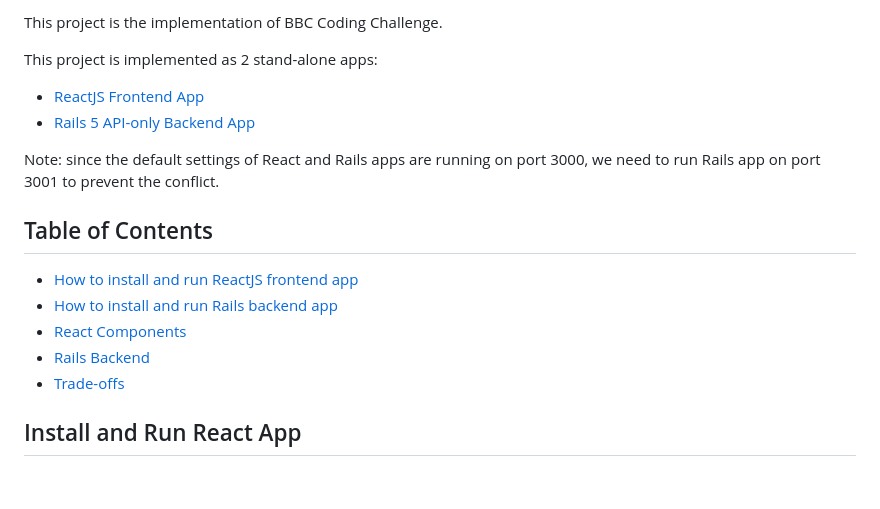
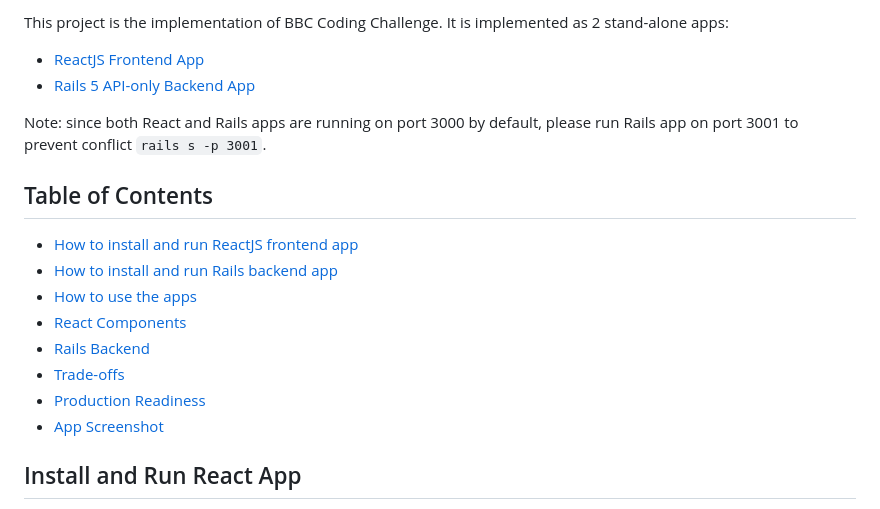
Before and after one commit to swaption2009/bbc, a Markdown page: README.md, the part around the change printed below. GitHub-like rendering; blank space fills up the shorter version.

```diff
--- a/README.md
+++ b/README.md
@@ -1,18 +1,19 @@
-This project is the implementation of BBC Coding Challenge.
-
-This project is implemented as 2 stand-alone apps:
+This project is the implementation of BBC Coding Challenge. It is implemented as 2 stand-alone apps:
 - [ReactJS Frontend App](https://github.com/swaption2009/bbc/tree/master/frontend)
 - [Rails 5 API-only Backend App](https://github.com/swaption2009/bbc/tree/master/backend)
 
-Note: since the default settings of React and Rails apps are running on port 3000, we need to run Rails app on port  3001 to prevent the conflict.
+Note: since both React and Rails apps are running on port 3000 by default, please run Rails app on port  3001 to prevent conflict `rails s -p 3001`.
 
 ## Table of Contents
 
 - [How to install and run ReactJS frontend app](#install-and-run-react-app)
 - [How to install and run Rails backend app](#install-and-run-rails-app)
+- [How to use the apps](#how-to-use-apps)
 - [React Components](#react-components)
 - [Rails Backend](#rails-backend-service)
 - [Trade-offs](#trade-offs)
+- [Production Readiness](#production-readiness)
+- [App Screenshot](#app-screenshot)
 
 ## Install and Run React App
 
```
Also changed, not shown: other parts of README.md (+59 -19 lines), screenshot.png (added), 17 other files.
